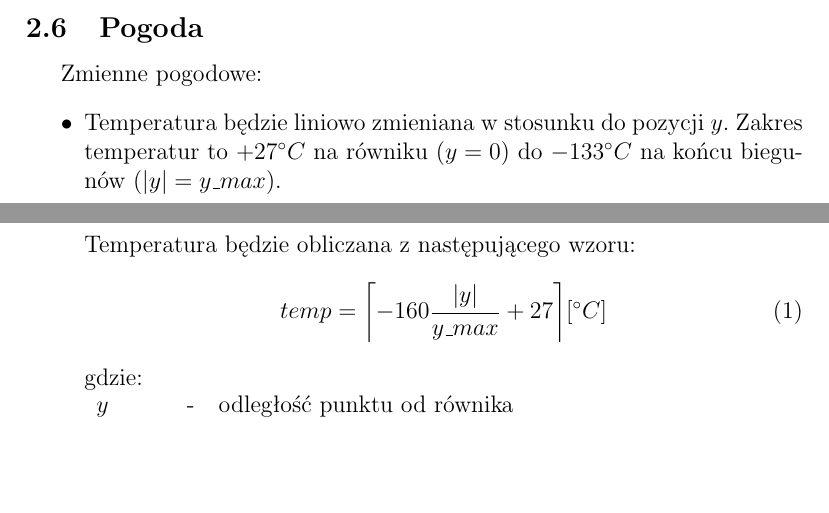
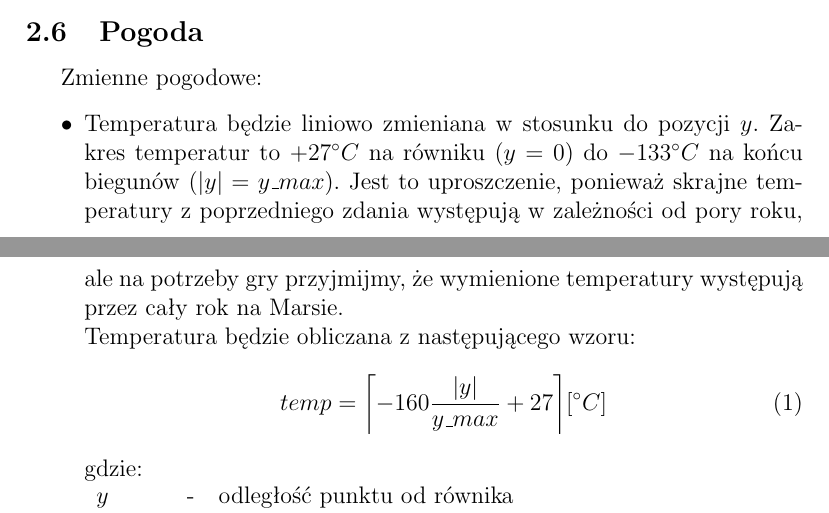
Before and after one commit to Rafixese/the_void_game, a LaTeX document (GDD/The_Void_GDD.tex): two parts of pages 9 and 10 of 12, joined at a grey line, cut so that both start at the same text, the shorter picture padded with empty space. Compiled offline with pdfLaTeX.

Commit message:
V-01 Updated weather desc

```diff
--- a/GDD/The_Void_GDD.tex
+++ b/GDD/The_Void_GDD.tex
@@ -179,7 +179,7 @@ Oczywiście zwinięcie mapy w kształt walca w świecie gry realizowanym w 2D ni
 \subsection{Pogoda}
 Zmienne pogodowe:
 \begin{itemize}
-	\item Temperatura będzie liniowo zmieniana w stosunku do pozycji $y$. Zakres temperatur to $+27^{\circ}C$ na równiku ($y = 0$) do $-133^{\circ}C$ na końcu biegunów ($|y| = y\_max$).\\
+	\item Temperatura będzie liniowo zmieniana w stosunku do pozycji $y$. Zakres temperatur to $+27^{\circ}C$ na równiku ($y = 0$) do $-133^{\circ}C$ na końcu biegunów ($|y| = y\_max$). Jest to uproszczenie, ponieważ skrajne temperatury z poprzedniego zdania występują w zależności od pory roku, ale na potrzeby gry przyjmijmy, że wymienione temperatury występują przez cały rok na Marsie.\\
 	Temperatura będzie obliczana z następującego wzoru:
 	\begin{equation}
 	\label{eqn:tempeq}
```
Also changed, not shown: GDD/The_Void_GDD.pdf, 3 other files.
